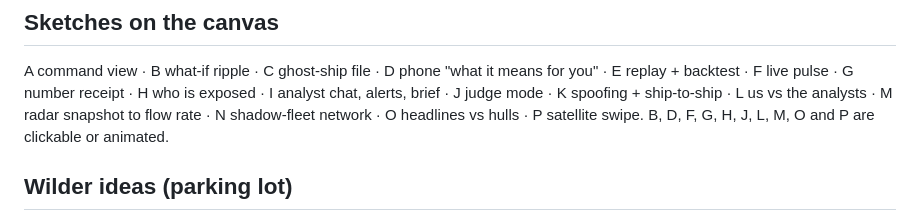
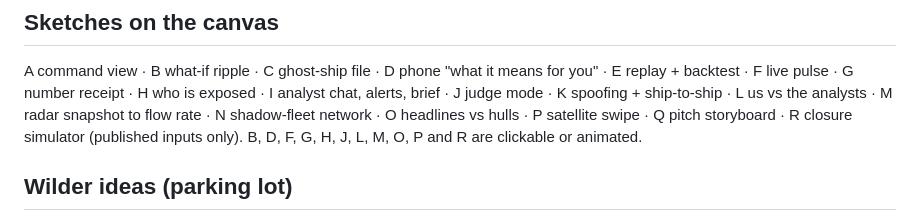
Before and after one commit to Alex-Sebastian-Ene/oxhack, a Markdown page: docs/ideas.md, the part around the change. GitHub-like rendering.

Commit message:
List the storyboard and closure simulator sketches

```diff
--- a/docs/ideas.md
+++ b/docs/ideas.md
@@ -59,8 +59,9 @@ on one recorded example, labelled as cached.
 A command view · B what-if ripple · C ghost-ship file · D phone "what it means for you" ·
 E replay + backtest · F live pulse · G number receipt · H who is exposed · I analyst chat, alerts,
 brief · J judge mode · K spoofing + ship-to-ship · L us vs the analysts · M radar snapshot to flow
-rate · N shadow-fleet network · O headlines vs hulls · P satellite swipe.
-B, D, F, G, H, J, L, M, O and P are clickable or animated.
+rate · N shadow-fleet network · O headlines vs hulls · P satellite swipe · Q pitch storyboard ·
+R closure simulator (published inputs only).
+B, D, F, G, H, J, L, M, O, P and R are clickable or animated.
 
 ## Wilder ideas (parking lot)
 
```
